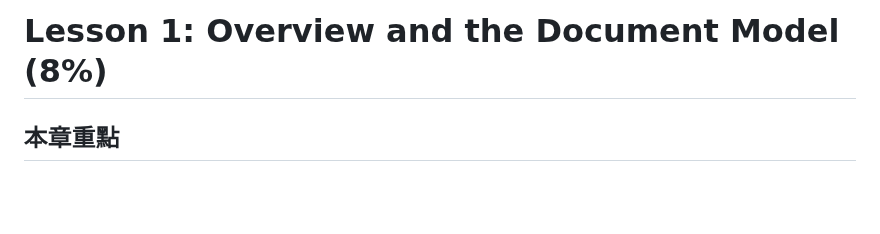
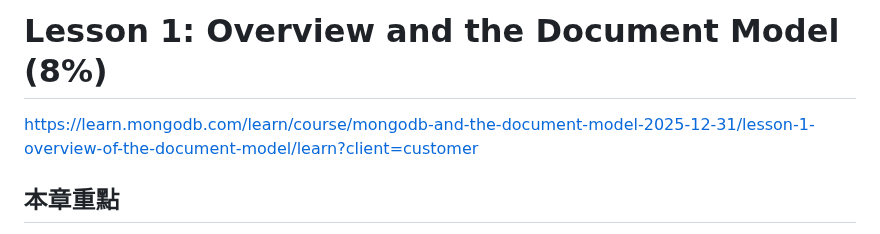
Before and after one commit to mccodes320/mccodes320.github.io, a Markdown page: Lesson 1: MongoDB Overview and the Document Model.md, the part around the change. Rendered like a GitHub page; blank space fills up the shorter version.

```diff
--- a/Lesson 1: MongoDB Overview and the Document Model.md
+++ b/Lesson 1: MongoDB Overview and the Document Model.md
@@ -1,4 +1,8 @@
 # Lesson 1: Overview and the Document Model (8%)
+
+
+https://learn.mongodb.com/learn/course/mongodb-and-the-document-model-2025-12-31/lesson-1-overview-of-the-document-model/learn?client=customer
+
 
 ## 本章重點
 1. MongoDB 架構階層定義
```
